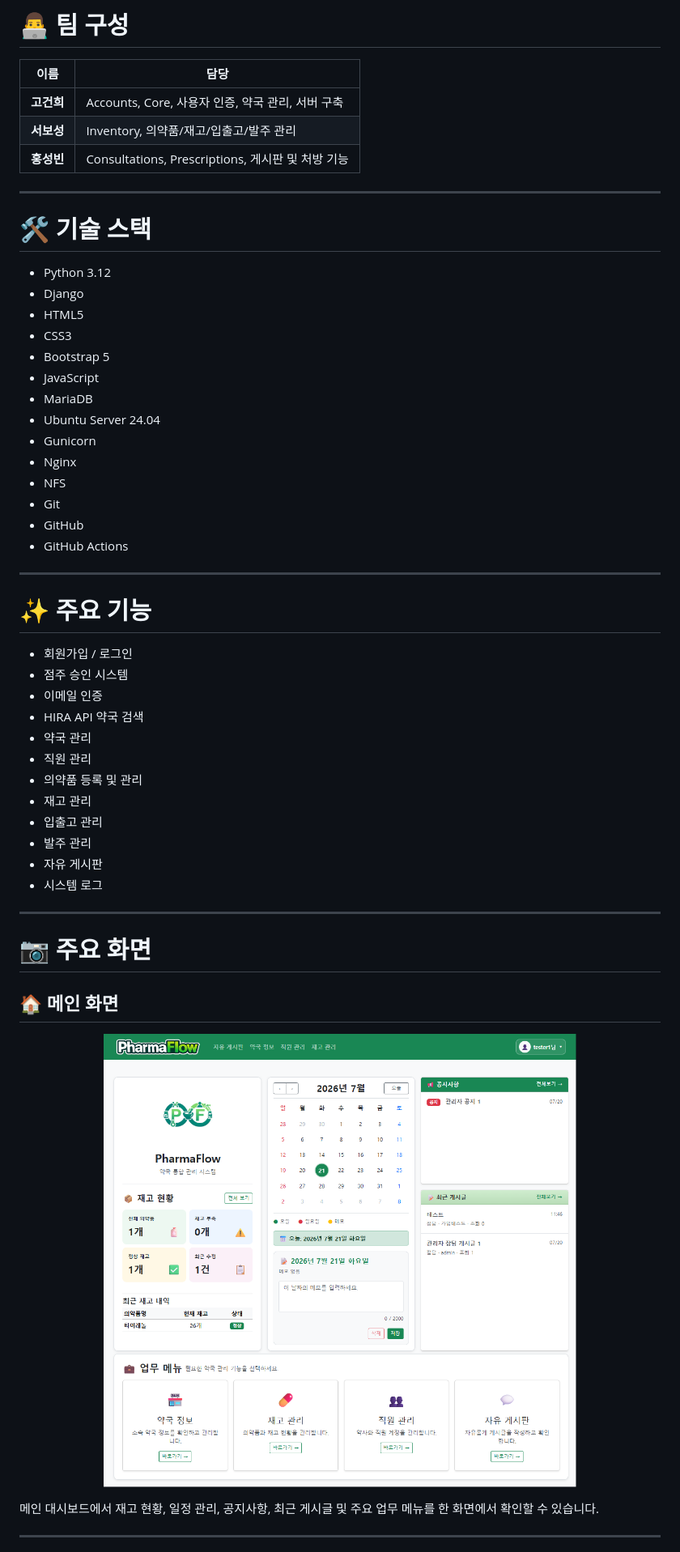
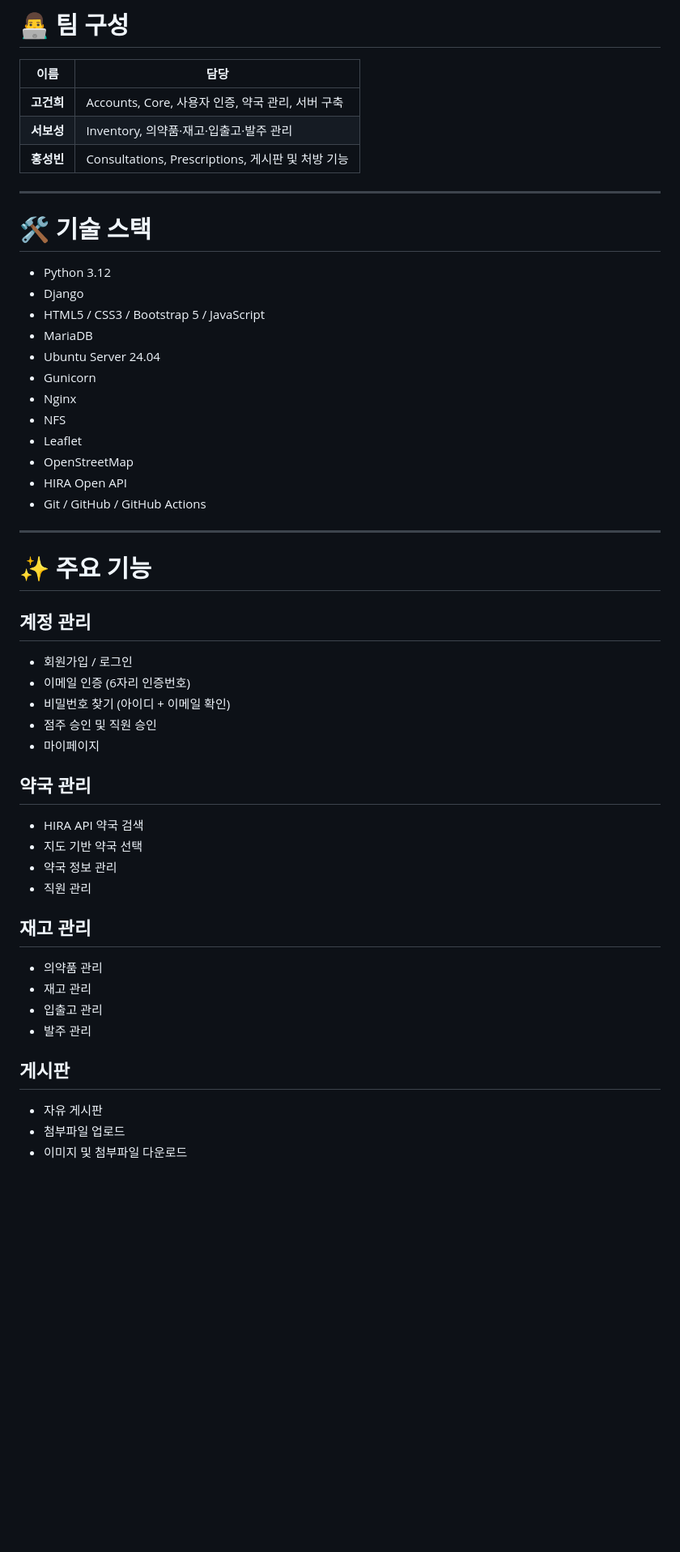
Before and after one commit to Highbuilder08/PharmaFlow, a Markdown page: README.md, the part around one of its changes. Shown at 81% size. Drawn GitHub-style; blank space fills up the shorter version.

Commit message:
README.md 최최종 수정본

```diff
--- a/README.md
+++ b/README.md
@@ -36,7 +39,7 @@ Django · MariaDB · Nginx · Gunicorn · NFS
 | 이름 | 담당 |
 |------|------|
 | **고건희** | Accounts, Core, 사용자 인증, 약국 관리, 서버 구축 |
-| **서보성** | Inventory, 의약품/재고/입출고/발주 관리 |
+| **서보성** | Inventory, 의약품·재고·입출고·발주 관리 |
 | **홍성빈** | Consultations, Prescriptions, 게시판 및 처방 기능 |
 
 ---
@@ -45,47 +48,42 @@ Django · MariaDB · Nginx · Gunicorn · NFS
 
 - Python 3.12
 - Django
-- HTML5
-- CSS3
-- Bootstrap 5
-- JavaScript
+- HTML5 / CSS3 / Bootstrap 5 / JavaScript
 - MariaDB
 - Ubuntu Server 24.04
 - Gunicorn
 - Nginx
 - NFS
-- Git
-- GitHub
-- GitHub Actions
+- Leaflet
+- OpenStreetMap
+- HIRA Open API
+- Git / GitHub / GitHub Actions
 
 ---
 
 # ✨ 주요 기능
 
+## 계정 관리
 - 회원가입 / 로그인
-- 점주 승인 시스템
-- 이메일 인증
+- 이메일 인증 (6자리 인증번호)
+- 비밀번호 찾기 (아이디 + 이메일 확인)
+- 점주 승인 및 직원 승인
+- 마이페이지
+
+## 약국 관리
 - HIRA API 약국 검색
-- 약국 관리
+- 지도 기반 약국 선택
+- 약국 정보 관리
 - 직원 관리
-- 의약품 등록 및 관리
+
+## 재고 관리
+- 의약품 관리
 - 재고 관리
 - 입출고 관리
 - 발주 관리
+
+## 게시판
 - 자유 게시판
-- 시스템 로그
+- 첨부파일 업로드
+- 이미지 및 첨부파일 다운로드
 
----
-
-# 📷 주요 화면
-
-## 🏠 메인 화면
-
-<p align="center">
-    <img src="./images/dashboard.png" width="100%">
-</p>
-
-메인 대시보드에서 재고 현황, 일정 관리, 공지사항, 최근 게시글 및 주요 업무 메뉴를 한 화면에서 확인할 수 있습니다.
-
----
-
```
Also changed, not shown: other parts of README.md (+61 -77 lines).
